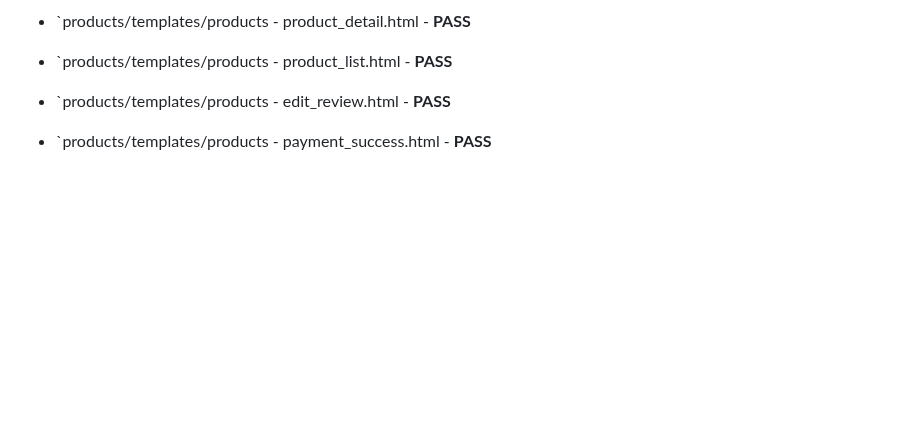
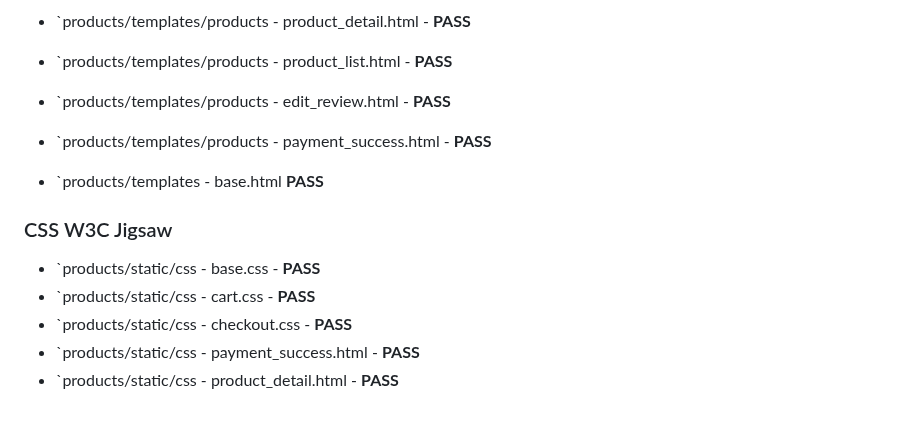
Before and after one commit to lin-yang-2713/sippyshop, a Markdown page: README.md, the part around the change. Rendered like a GitHub page; blank space fills up the shorter version.

Commit message:
Update README with CSS W3C Jigsaw results
Added CSS validation results for various stylesheets.

```diff
--- a/README.md
+++ b/README.md
@@ -105,3 +105,12 @@
 - `products/templates/products - product_list.html - **PASS**
 - `products/templates/products - edit_review.html - **PASS**
 - `products/templates/products - payment_success.html - **PASS**
+- `products/templates - base.html **PASS**
+
+### CSS W3C Jigsaw
+
+- `products/static/css - base.css - **PASS**
+- `products/static/css - cart.css - **PASS**
+- `products/static/css - checkout.css - **PASS**
+- `products/static/css - payment_success.html - **PASS**
+- `products/static/css - product_detail.html - **PASS**
```
